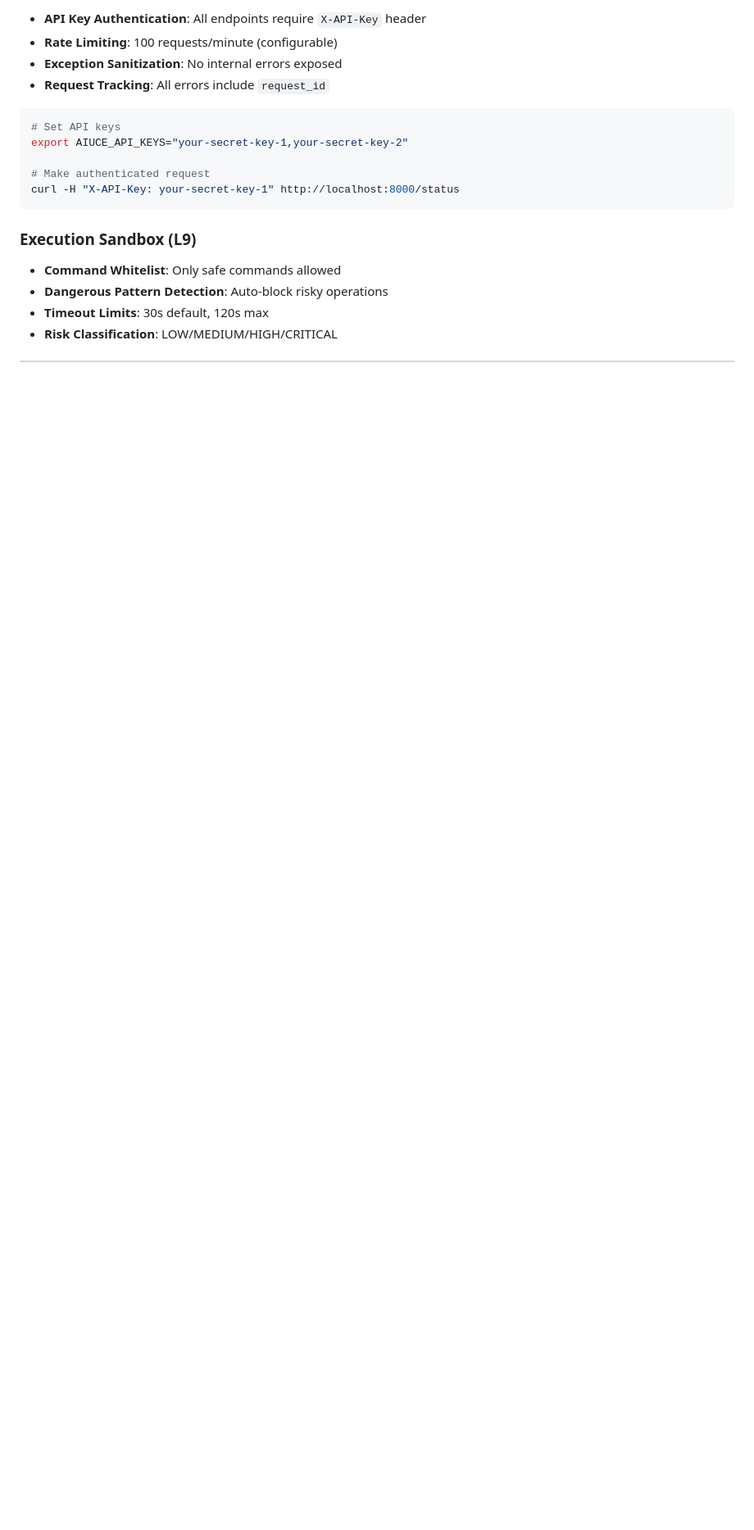
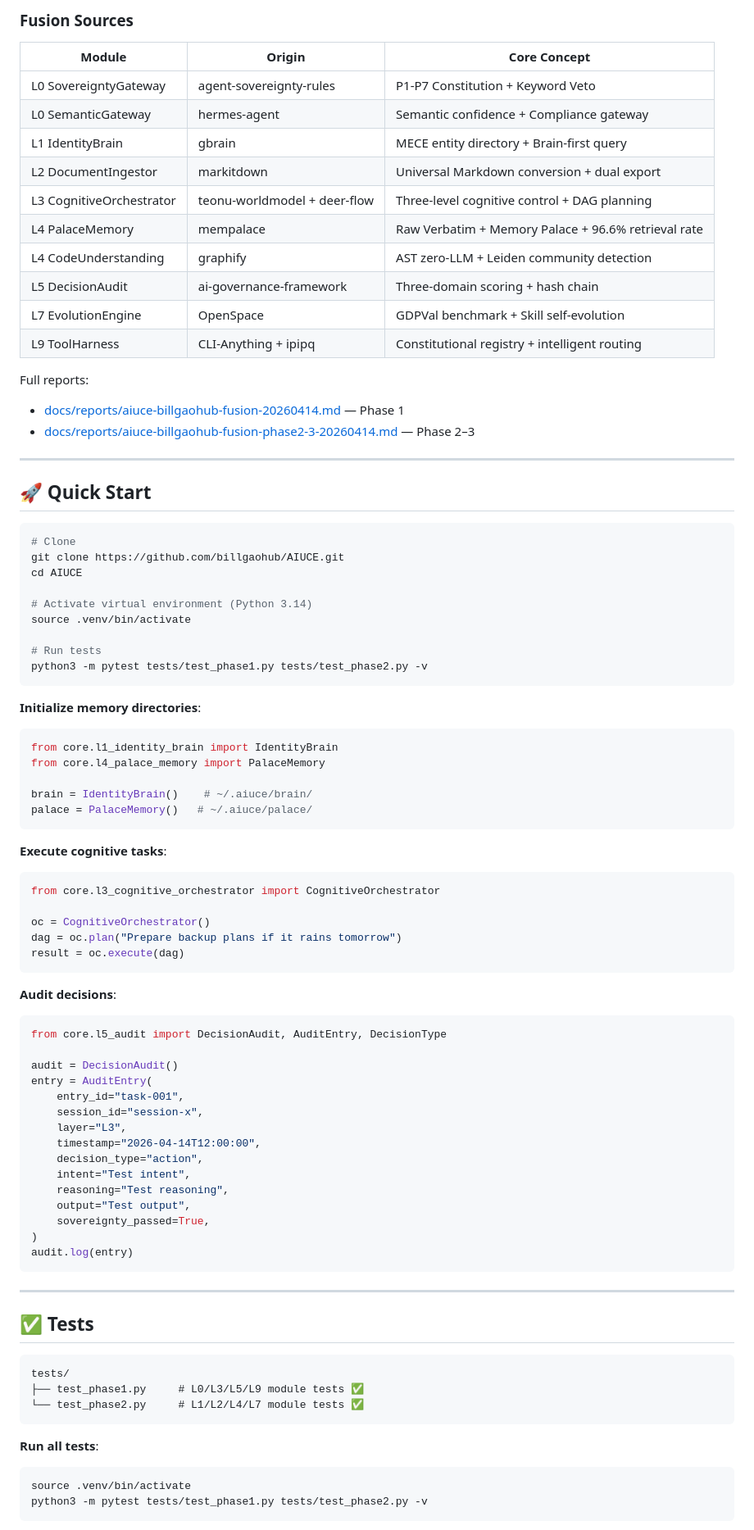
Before and after one commit to billgaohub/AIUCE, a Markdown page: README_EN.md, the part around one of its changes. Shown at 82% size. Rendered like a GitHub page; blank space fills up the shorter version.

Commit message:
docs: sync README_EN to v2 — 11-layer, 33 passing tests, multi-channel, phase 1-3 fusion

````diff
--- a/README_EN.md
+++ b/README_EN.md
@@ -135,20 +107,93 @@ AIUCE implements a unique governance structure inspired by ancient Chinese burea
 
-- **API Key Authentication**: All endpoints require `X-API-Key` header
-- **Rate Limiting**: 100 requests/minute (configurable)
-- **Exception Sanitization**: No internal errors exposed
-- **Request Tracking**: All errors include `request_id`
+### Fusion Sources
+
+| Module | Origin | Core Concept |
+|--------|--------|-------------|
+| L0 SovereigntyGateway | agent-sovereignty-rules | P1-P7 Constitution + Keyword Veto |
+| L0 SemanticGateway | hermes-agent | Semantic confidence + Compliance gateway |
+| L1 IdentityBrain | gbrain | MECE entity directory + Brain-first query |
+| L2 DocumentIngestor | markitdown | Universal Markdown conversion + dual export |
+| L3 CognitiveOrchestrator | teonu-worldmodel + deer-flow | Three-level cognitive control + DAG planning |
+| L4 PalaceMemory | mempalace | Raw Verbatim + Memory Palace + 96.6% retrieval rate |
+| L4 CodeUnderstanding | graphify | AST zero-LLM + Leiden community detection |
+| L5 DecisionAudit | ai-governance-framework | Three-domain scoring + hash chain |
+| L7 EvolutionEngine | OpenSpace | GDPVal benchmark + Skill self-evolution |
+| L9 ToolHarness | CLI-Anything + ipipq | Constitutional registry + intelligent routing |
+
+Full reports:
+- [docs/reports/aiuce-billgaohub-fusion-20260414.md](docs/reports/aiuce-billgaohub-fusion-20260414.md) — Phase 1
+- [docs/reports/aiuce-billgaohub-fusion-phase2-3-20260414.md](docs/reports/aiuce-billgaohub-fusion-phase2-3-20260414.md) — Phase 2–3
+
+---
+
+## 🚀 Quick Start
 
 ```bash
-# Set API keys
-export AIUCE_API_KEYS="your-secret-key-1,your-secret-key-2"
+# Clone
+git clone https://github.com/billgaohub/AIUCE.git
+cd AIUCE
 
-# Make authenticated request
-curl -H "X-API-Key: your-secret-key-1" http://localhost:8000/status
+# Activate virtual environment (Python 3.14)
+source .venv/bin/activate
+
+# Run tests
+python3 -m pytest tests/test_phase1.py tests/test_phase2.py -v
 ```
 
-### Execution Sandbox (L9)
+**Initialize memory directories**:
 
-- **Command Whitelist**: Only safe commands allowed
-- **Dangerous Pattern Detection**: Auto-block risky operations
-- **Timeout Limits**: 30s default, 120s max
-- **Risk Classification**: LOW/MEDIUM/HIGH/CRITICAL
+```python
+from core.l1_identity_brain import IdentityBrain
+from core.l4_palace_memory import PalaceMemory
+
+brain = IdentityBrain()    # ~/.aiuce/brain/
+palace = PalaceMemory()   # ~/.aiuce/palace/
+```
+
+**Execute cognitive tasks**:
+
+```python
+from core.l3_cognitive_orchestrator import CognitiveOrchestrator
+
+oc = CognitiveOrchestrator()
+dag = oc.plan("Prepare backup plans if it rains tomorrow")
+result = oc.execute(dag)
+```
+
+**Audit decisions**:
+
+```python
+from core.l5_audit import DecisionAudit, AuditEntry, DecisionType
+
+audit = DecisionAudit()
+entry = AuditEntry(
+    entry_id="task-001",
+    session_id="session-x",
+    layer="L3",
+    timestamp="2026-04-14T12:00:00",
+    decision_type="action",
+    intent="Test intent",
+    reasoning="Test reasoning",
+    output="Test output",
+    sovereignty_passed=True,
+)
+audit.log(entry)
+```
+
+---
+
+## ✅ Tests
+
+```
+tests/
+├── test_phase1.py     # L0/L3/L5/L9 module tests ✅
+└── test_phase2.py     # L1/L2/L4/L7 module tests ✅
+```
+
+**Run all tests**:
+
+```bash
+source .venv/bin/activate
+python3 -m pytest tests/test_phase1.py tests/test_phase2.py -v
+```
+
````
Also changed, not shown: other parts of README_EN.md (+128 -166 lines).
